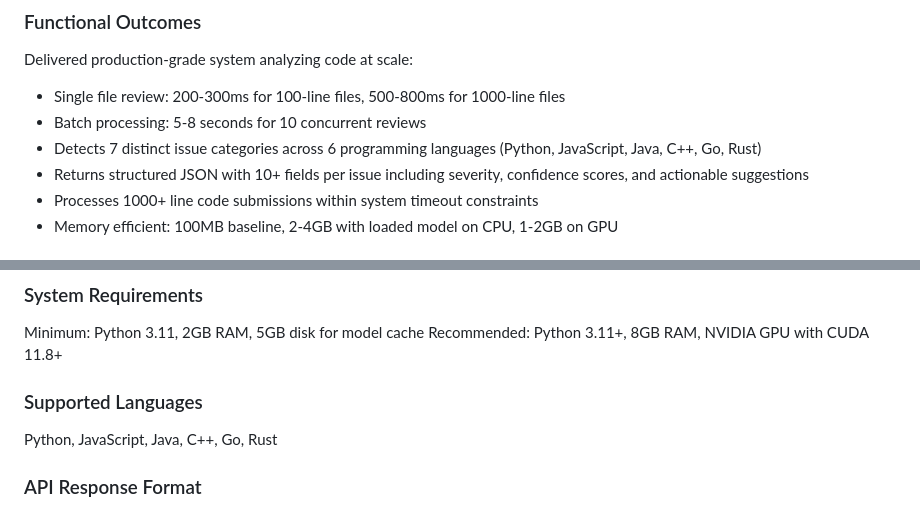
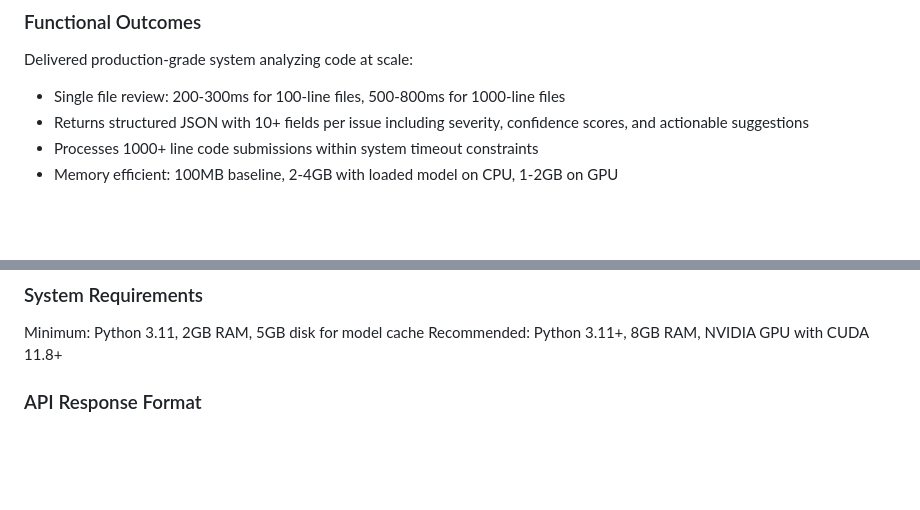
Before and after one commit to Ayush-srivastava504/RepoSense, a Markdown page: README.md, 2 parts joined by grey strips. Drawn GitHub-style; blank space fills up the shorter version.

```diff
--- a/README.md
+++ b/README.md
@@ -80,8 +80,6 @@ Comprehensive test suite covering:
 
 Delivered production-grade system analyzing code at scale:
 - Single file review: 200-300ms for 100-line files, 500-800ms for 1000-line files
-- Batch processing: 5-8 seconds for 10 concurrent reviews
-- Detects 7 distinct issue categories across 6 programming languages (Python, JavaScript, Java, C++, Go, Rust)
 - Returns structured JSON with 10+ fields per issue including severity, confidence scores, and actionable suggestions
 - Processes 1000+ line code submissions within system timeout constraints
 - Memory efficient: 100MB baseline, 2-4GB with loaded model on CPU, 1-2GB on GPU
@@ -125,10 +123,6 @@ Delivered production-grade system analyzing code at scale:
 
 Minimum: Python 3.11, 2GB RAM, 5GB disk for model cache
 Recommended: Python 3.11+, 8GB RAM, NVIDIA GPU with CUDA 11.8+
-
-### Supported Languages
-
-Python, JavaScript, Java, C++, Go, Rust
 
 ### API Response Format
 
```
